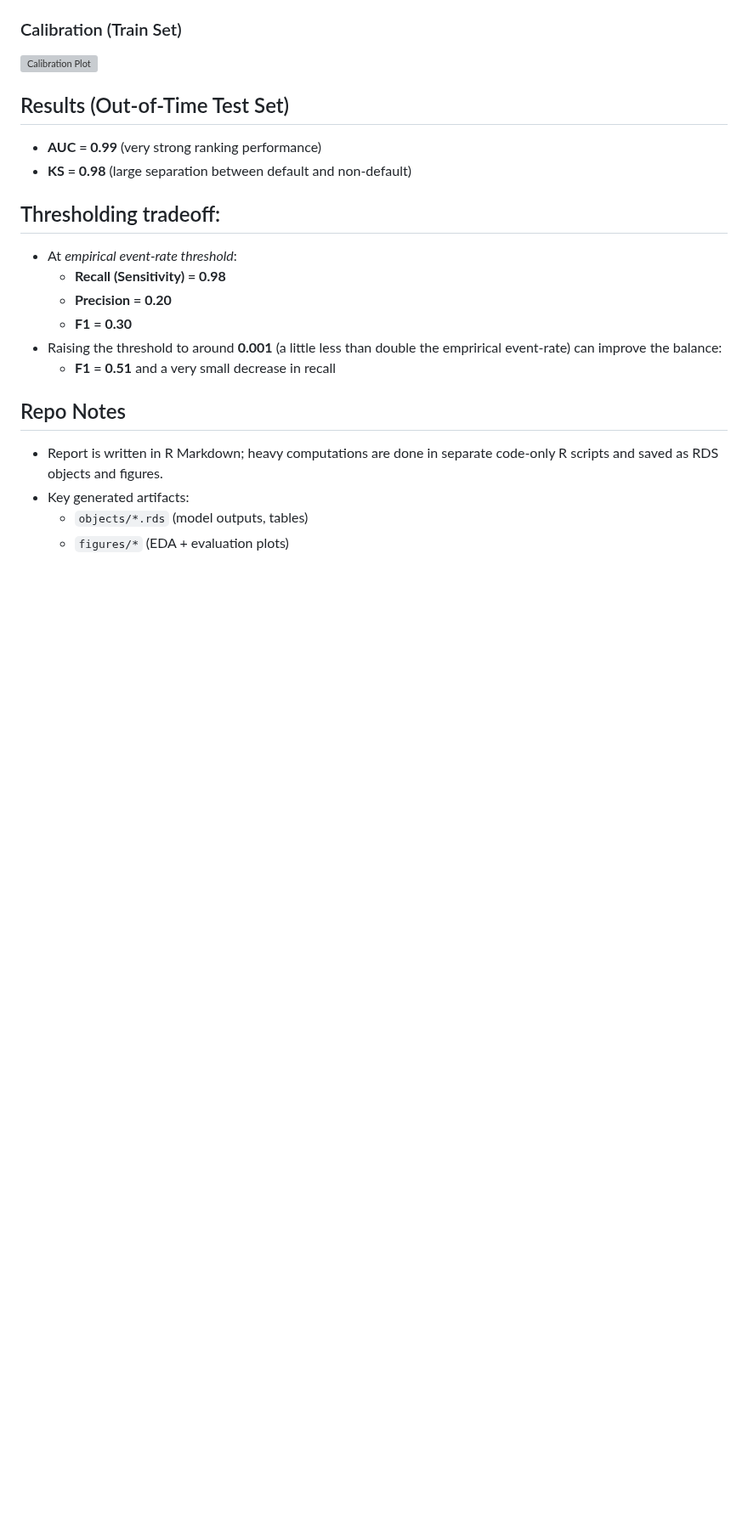
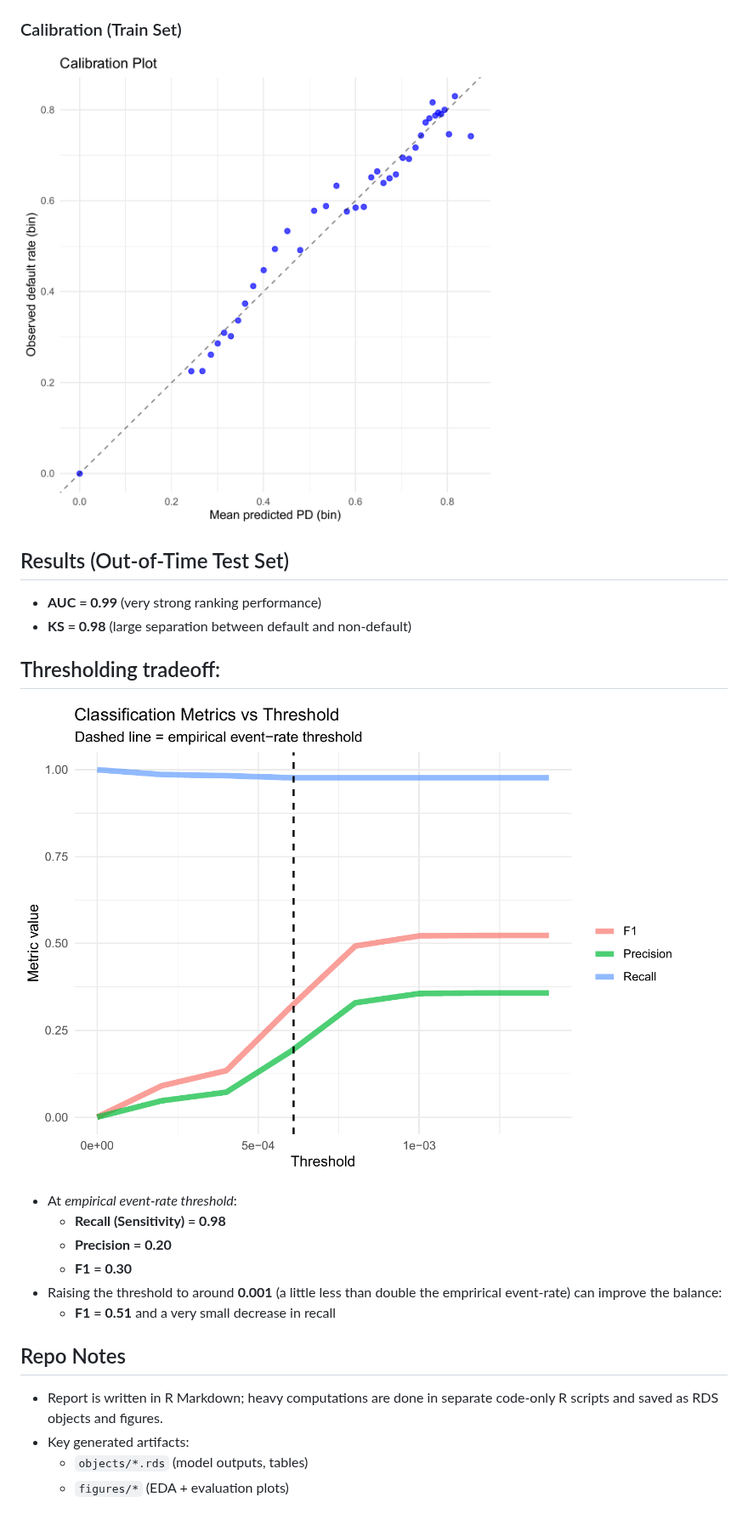
Before and after one commit to antonio-apm/credit-risk-hazard-model, a Markdown page: README.md, the part around one of its changes. Shown at 85% size. Rendered like a GitHub page; blank space fills up the shorter version; grey boxes are pictures that could not be loaded.

```diff
--- a/README.md
+++ b/README.md
@@ -58,12 +58,13 @@
 
 ### Calibration (Train Set)
-![Calibration Plot](figures/cal_plot.png)
+![Calibration Plot](figures/cal_plot_1.png)
 
 ## Results (Out-of-Time Test Set)
 - **AUC = 0.99** (very strong ranking performance)
 - **KS = 0.98** (large separation between default and non-default)
 
 ## Thresholding tradeoff:
+![Metrics vs. Threshold](figures/threshold_metrics_zoom_1.png)
 - At *empirical event-rate threshold*:
   - **Recall (Sensitivity) = 0.98**
   - **Precision = 0.20**
```
Also changed, not shown: other parts of README.md (+2 -2 lines).
